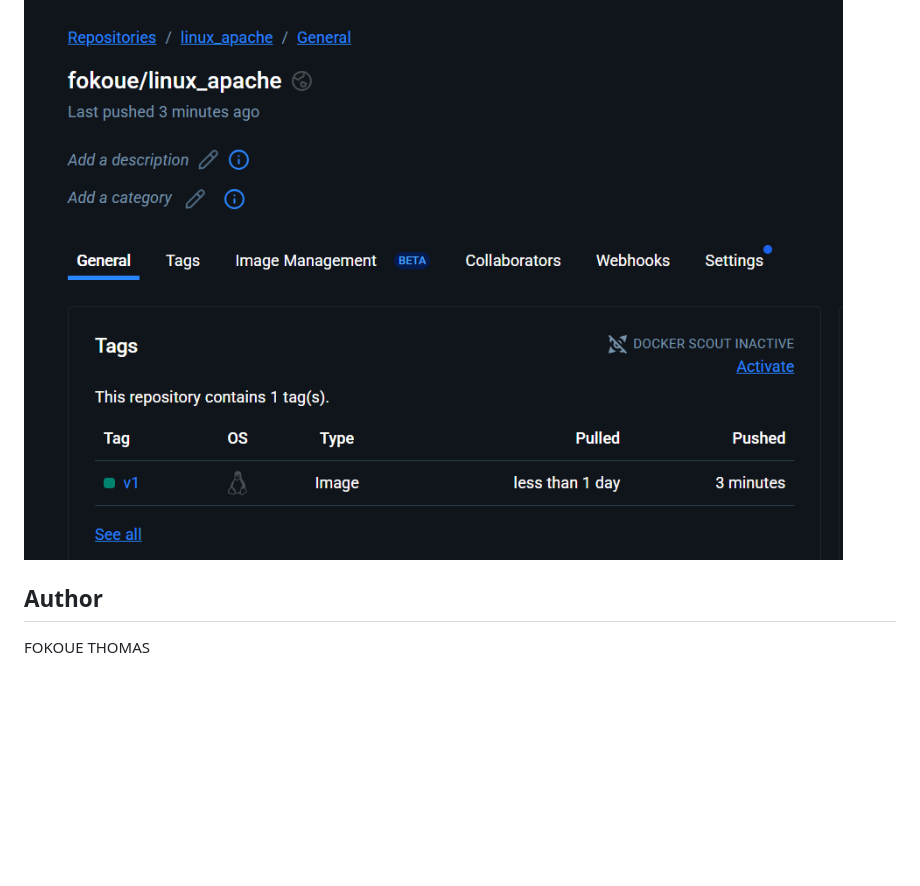
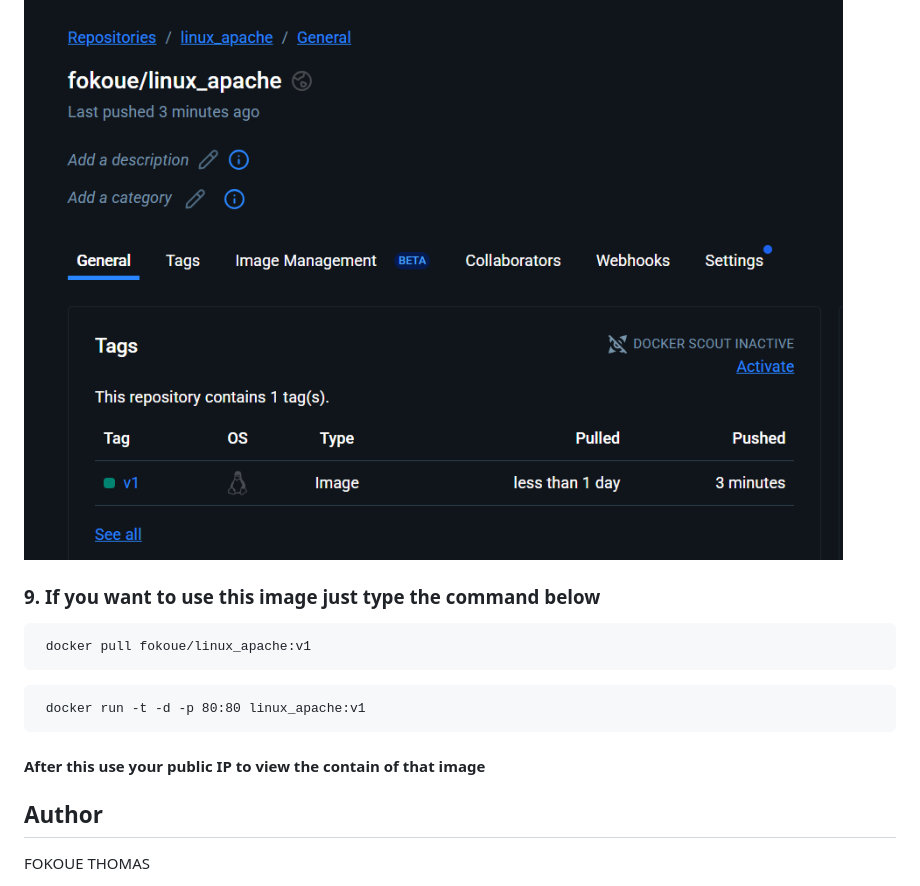
Before and after one commit to Fokoue22/DOCKER-IMAGE, a Markdown page: README.md, the part around one of its changes. Rendered like a GitHub page; blank space fills up the shorter version.

````diff
--- a/README.md
+++ b/README.md
@@ -141,5 +140,14 @@ sudo su - ec2-user
 
 ![Alt text](images/DockerHub.png)
 
+### 9. If you want to use this image just type the command below
+```
+ docker pull fokoue/linux_apache:v1
+```
+```
+ docker run -t -d -p 80:80 linux_apache:v1
+```
+#### After this use your public IP to view the contain of that image
+
 ## Author
 FOKOUE THOMAS
````
Also changed, not shown: other parts of README.md (+0 -1 lines).
